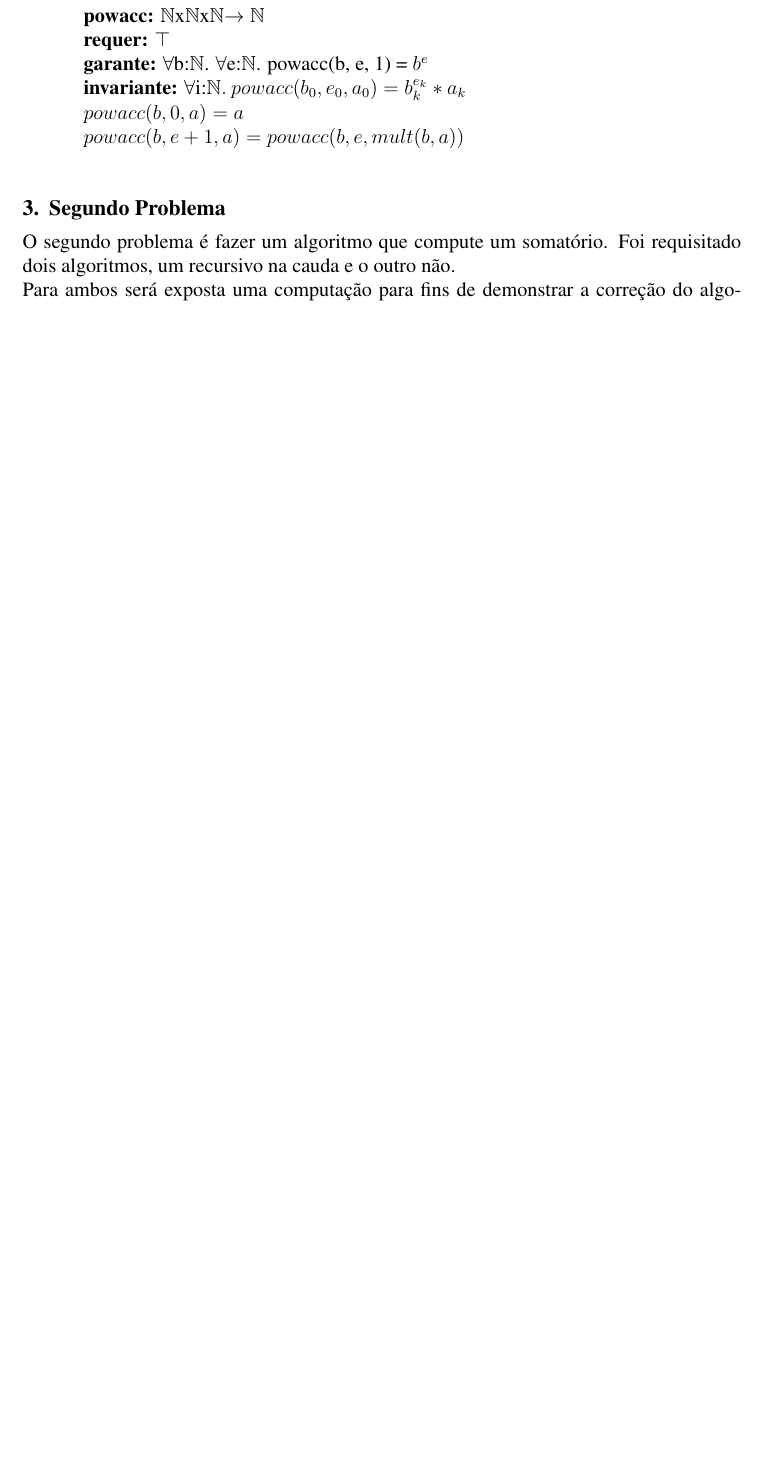
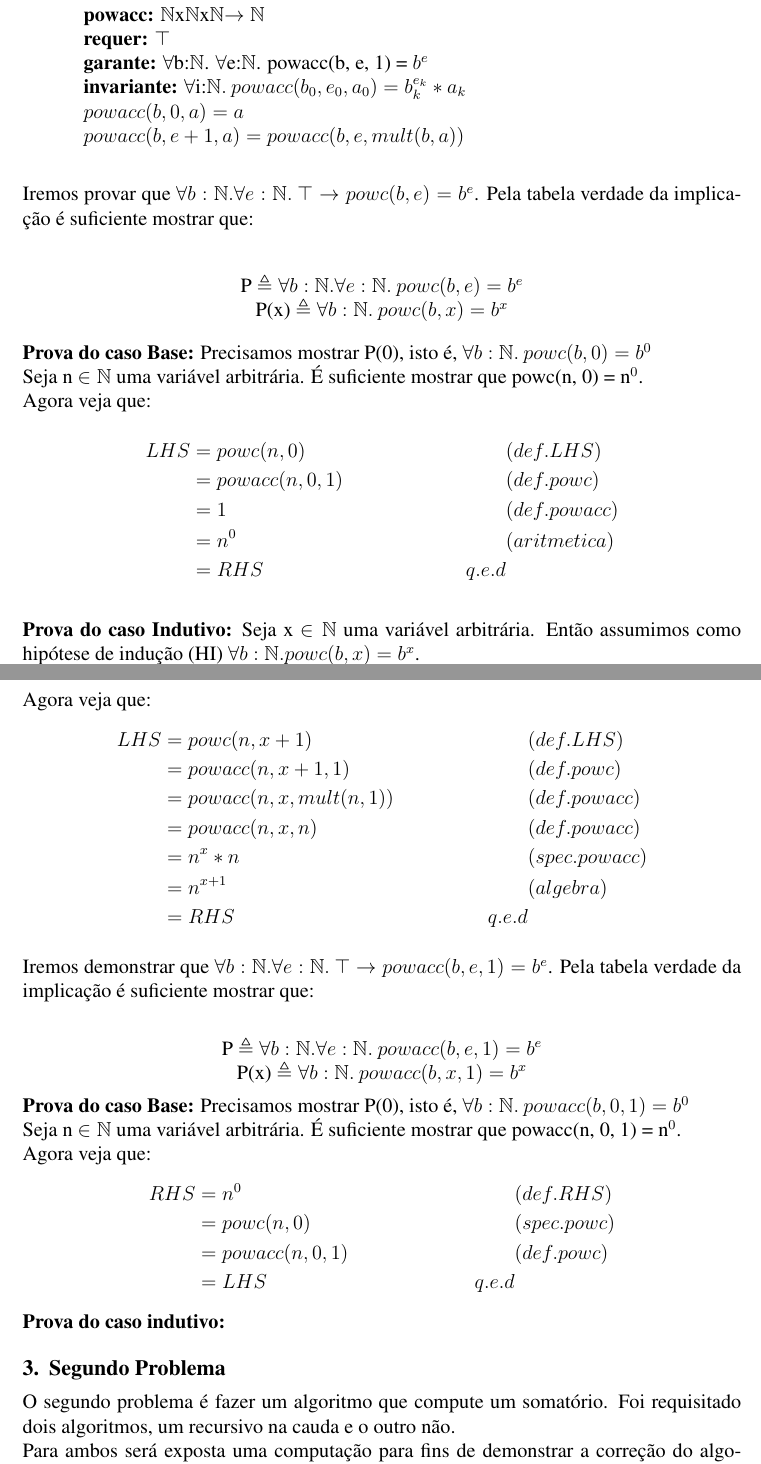
Before and after one commit to breulitro/t1-alfio, a LaTeX document (metodosformaist2.tex): part of page 2 of 4 before the commit and two parts of pages 2 and 3 of 5 after it, the two joined at a grey line, cut so that both start at the same text, the shorter picture padded with empty space. Compiled offline with pdfLaTeX.

Commit message:
mais algumas provas
Signed-off-by: Benito Michelon <benito@Benitos-MacBook-Pro.local>

```diff
--- a/metodosformaist2.tex
+++ b/metodosformaist2.tex
@@ -71,6 +74,61 @@ $powc(b, e) = powacc(b, e, 1)\\$
 \indent $powacc(b, 0, a) = a\\
 \indent powacc(b, e+1, a) = powacc(b, e, mult(b, a))\\$
 
+\noindent Iremos provar que $\forall b:\mathbb{N}.\forall e:\mathbb{N}.\: \top \rightarrow powc(b, e) = b^e$. Pela tabela verdade da implicação é suficiente mostrar que:\\
+\begin{center}
+P $\triangleq \forall b:\mathbb{N}.\forall e:\mathbb{N}.\: powc(b, e) = b^e$\\
+P(x) $\triangleq \forall b:\mathbb{N}.\: powc(b, x) = b^x$
+\end{center}
+
+\noindent\textbf{Prova do caso Base:} Precisamos mostrar P(0), isto é,
+$\forall b:\mathbb{N}.\: powc(b, 0) = b^0$\\
+Seja n $\in \mathbb{N}$ uma variável arbitrária. É suficiente mostrar que powc(n, 0) = n$^0$.\\
+Agora veja que:
+\begin{align*}
+LHS &= powc(n, 0) && (def. LHS)\\
+&= powacc(n, 0, 1) && (def. powc)\\
+&= 1 && (def. powacc)\\
+&= n^0 && (aritmetica)\\
+&= RHS
+& q.e.d
+\end{align*}
+
+\noindent\textbf{Prova do caso Indutivo:}
+Seja x $\in \mathbb{N}$ uma variável arbitrária. Então assumimos como hipótese de indução (HI)
+$\forall b:\mathbb{N}. powc(b, x) = b^x$.\\
+Precisamos mostrar P(x+1), isto é, $\forall b:\mathbb{n}. pow(b, x+1) = b^{x+1}i$.\\
+Seja n $\in \mathbb{N}$ uma variável arbitrátia. Então é suficiente mostrar que pow(n, x+1) = n$^{x+1}$\\
+Agora veja que:
+\begin{align*}
+LHS &= powc(n, x+1) && (def. LHS)\\
+&= powacc(n, x+1, 1) && (def. powc)\\
+&= powacc(n, x, mult(n, 1)) && (def. powacc)\\
+&= powacc(n, x, n) && (def. powacc)\\
+&= n^x * n && (spec. powacc)\\
+&= n^{x+1} && (algebra)\\
+&= RHS
+& q.e.d
+\end{align*}
+
+\noindent Iremos demonstrar que
+$\forall b:\mathbb{N}. \forall e:\mathbb{N}.\: \top \rightarrow powacc(b, e, 1) = b^e$.
+Pela tabela verdade da implicação é suficiente mostrar que:\\
+\begin{center}
+P $\triangleq \forall b:\mathbb{N}. \forall e:\mathbb{N}.\: powacc(b, e, 1) = b^e$\\
+P(x) $\triangleq \forall b:\mathbb{N}.\: powacc(b, x, 1) = b^x$\\
+\end{center}
+\noindent\textbf{Prova do caso Base:}
+Precisamos mostrar P(0), isto é, $\forall b:\mathbb{N}.\: powacc(b, 0, 1) = b^0$\\
+Seja n $\in \mathbb{N}$ uma variável arbitrária. É suficiente mostrar que powacc(n, 0, 1) = n$^0$.\\
+Agora veja que:
+\begin{align*}
+RHS &= n^0 && (def. RHS)\\
+&= powc(n, 0) && (spec. powc)\\
+&= powacc(n, 0, 1) && (def. powc)\\
+&= LHS
+& q.e.d
+\end{align*}
+\noindent\textbf{Prova do caso indutivo:}
 
 \section{Segundo Problema}
 O segundo problema é fazer um algoritmo que compute um somatório.
```
Also changed, not shown: metodosformaist2.tex (17 more changed lines).
